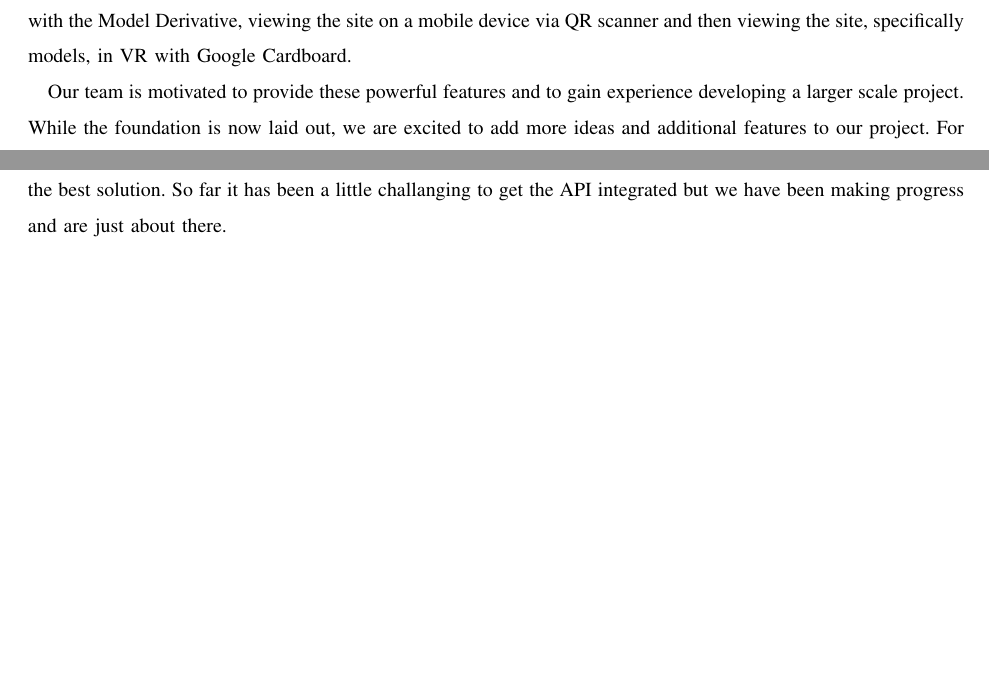
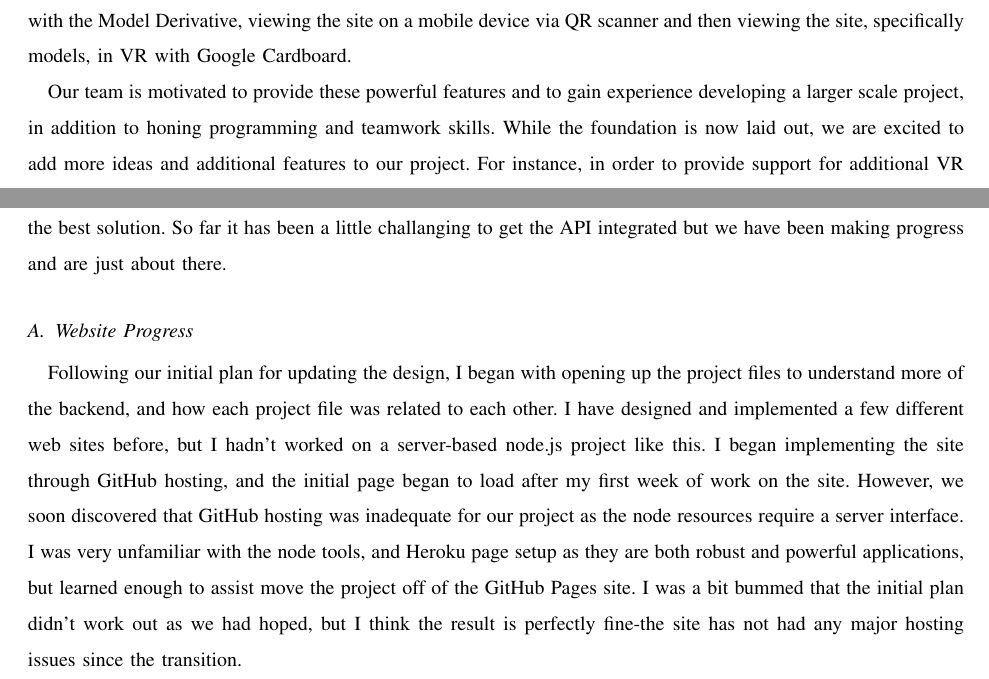
Before and after one commit to gonsalvg/Capstone-Forge-App, a LaTeX paper (Project Documents/Progress Report 2/progressReport2.tex): two parts of page 2 of 6, joined at a grey line, cut so that both start at the same text, the shorter picture padded with empty space. Compiled offline with pdfLaTeX; a missing font is replaced by an installed copy or a similar font; a LaTeX package or settings file that is missing is left out.

Commit message:
added website progress section and minor edits

```diff
--- a/Project Documents/Progress Report 2/progressReport2.tex
+++ b/Project Documents/Progress Report 2/progressReport2.tex
@@ -40,15 +40,18 @@
 %Purposes and Goals
 Our project seeks to improve and build upon vrok.it increasing the usability while simultaneously integrating a couple more functionality using Forge APIs. The end product will be capable of uploading CAD files via local user files or through Data Management’s A360, displaying the files as models through the File Viewer, file conversion with the Model Derivative, viewing the site on a mobile device via QR scanner and then viewing the site, specifically models, in VR with Google Cardboard.
 
-Our team is motivated to provide these powerful features and to gain experience developing a larger scale project. While the foundation is now laid out, we are excited to add more ideas and additional features to our project. For instance, in order to provide support for additional VR devices, we want to ensure the project is useful on a low cost scenario by utilizing Google's Cardboard headset.
+Our team is motivated to provide these powerful features and to gain experience developing a larger scale project, in addition to honing programming and teamwork skills. While the foundation is now laid out, we are excited to add more ideas and additional features to our project. For instance, in order to provide support for additional VR devices, we want to ensure the project is useful on a low cost scenario by utilizing Google's Cardboard headset.
 
 \section{Current Progress}
 We have been able to get the Vrok project set up and running on our own webspace at https://murmuring-cove-16220.herokuapp.com/. After we were able to get this up and running we began to start implementing our changes to the site. We were able to get the bucket set up that is need for uploading file to the website and make it so that the website will only let user upload certian file types when going through their file on their local machines. We then began to work on the 3-legged authentication required to allow users to get file from there different Autodesk storage services. This is were we began to run into some problems. We found that it was a bit more diffcult to do this than we had initially expected. But we were able to find an API that did exactly what we wanted and after talking to one of the people from Autodesk we decided that integrating the API into our current website would be the best solution. So far it has been a little challanging to get the API integrated but we have been making progress and are just about there.
 
+\subsection{Website Progress}
+Following our initial plan for updating the design, I began with opening up the project files to understand more of the backend, and how each project file was related to each other. I have designed and implemented a few different web sites before, but I hadn't worked on a server-based node.js project like this. I began implementing the site through GitHub hosting, and the initial page began to load after my first week of work on the site. However, we soon discovered that GitHub hosting was inadequate for our project as the node resources require a server interface. I was very unfamiliar with the node tools, and Heroku page setup as they are both robust and powerful applications, but learned enough to assist move the project off of the GitHub Pages site. I was a bit bummed that the initial plan didn't work out as we had hoped, but I think the result is perfectly fine-the site has not had any major hosting issues since the transition.
 
 %As this is the end of the planning phase, all core documentation has been taken care of. All we have to do now is to begin building it! We have all the documentation from Forge on how to integrate the various API and have the source code for Vrok-it. Once we are able to implement the core site features from Vrok-it, we will be able to introduce our new components and features shortly after focusing in on our development plan.
 
 %Moving forward, each of us know the components we are handling and we are developing strategies that will make sure we stay on the same page and that development is not hindered. This term, we have communicated and collaborated through Slack and Facebook messenger with success. We are sure we will continue to use these services for organization and planning, and certainly during development. During times of heavier development, additional in-person meetings or phone calls between team members should help keep everyone up to speed.
+
 
 \section{Remaing Tasks}
 AFter we get the 3-legged authentication working we then need to make sure that the file navigation system users will interface with to get to their file from the outside services is working correctly. We also need to begin making the UI changes. Kean has also informed us that an updated viewer is now avalible that incorporates the use of sterographics on mobile devices. This is exactly what we need so we will need to get that updated on our version of the website as well.
```
Also changed, not shown: 1 other file.
